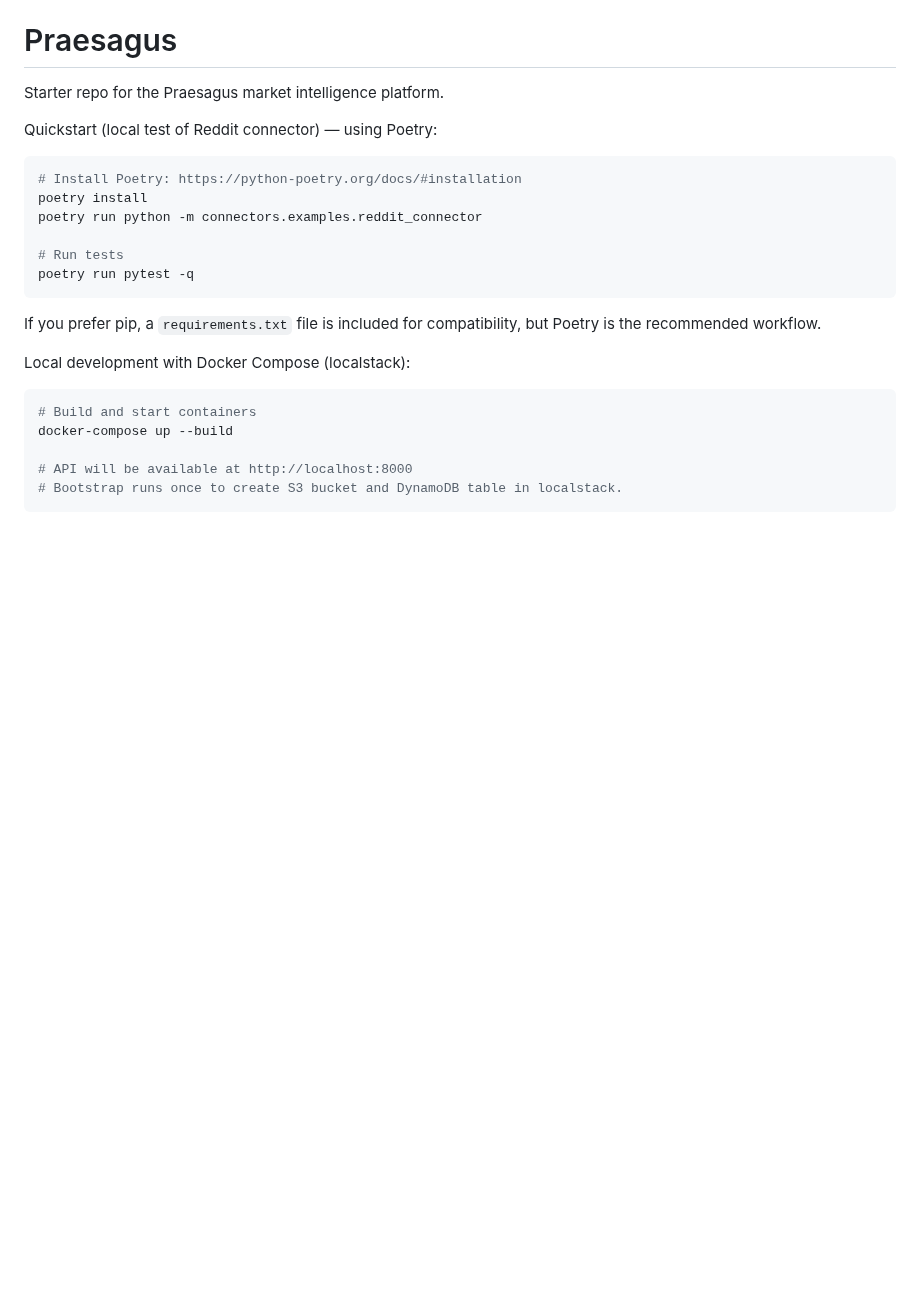
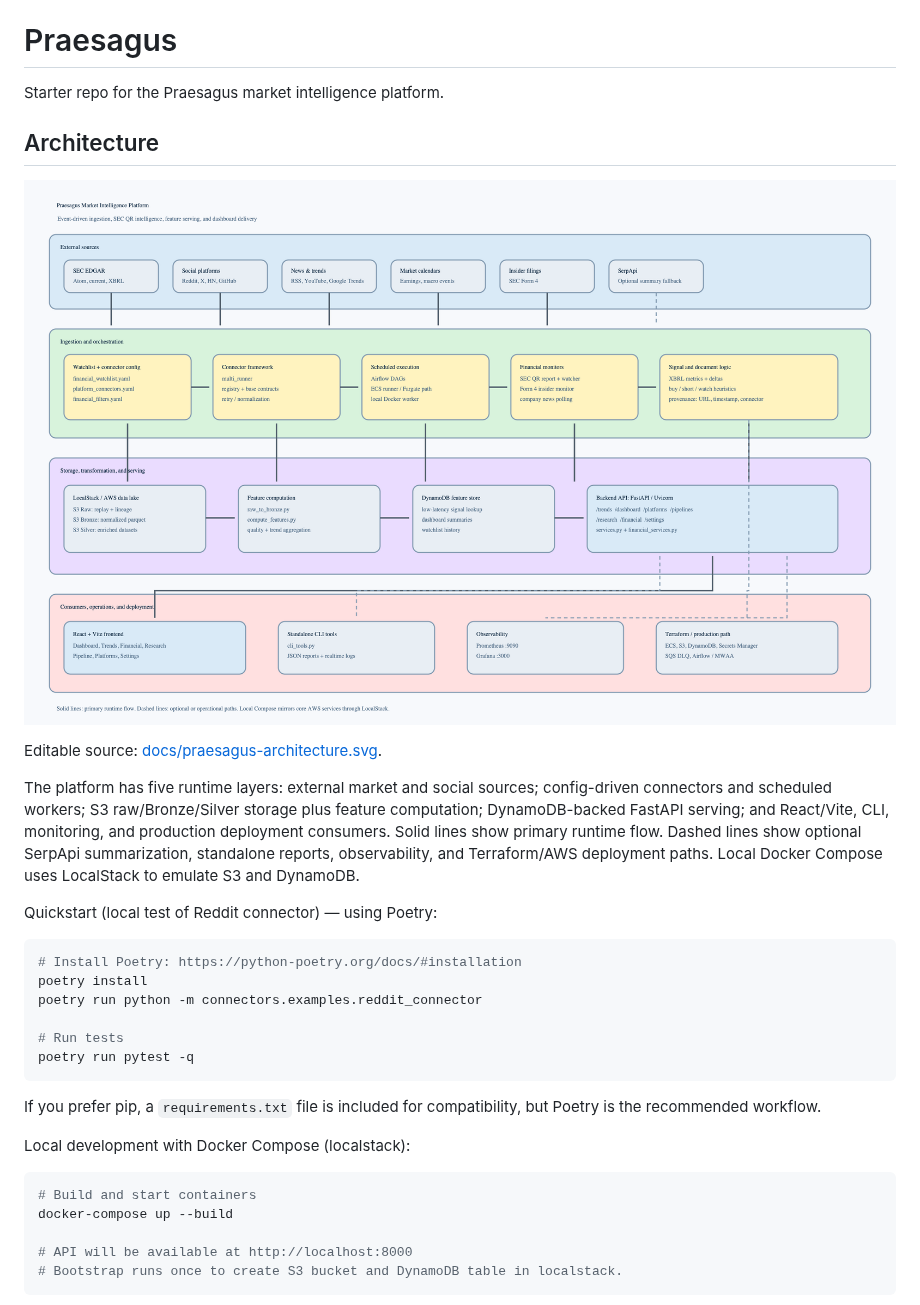
Before and after one commit to jwtanx/praesagus, a Markdown page: README.md, the part around the change. Drawn GitHub-style; pictures changed too: docs/praesagus-architecture.png (added); blank space fills up the shorter version.

Commit message:
docs: add system architecture diagram

```diff
--- a/README.md
+++ b/README.md
@@ -1,6 +1,14 @@
 # Praesagus
 
 Starter repo for the Praesagus market intelligence platform.
+
+## Architecture
+
+![Praesagus system architecture](docs/praesagus-architecture.png)
+
+Editable source: [docs/praesagus-architecture.svg](docs/praesagus-architecture.svg).
+
+The platform has five runtime layers: external market and social sources; config-driven connectors and scheduled workers; S3 raw/Bronze/Silver storage plus feature computation; DynamoDB-backed FastAPI serving; and React/Vite, CLI, monitoring, and production deployment consumers. Solid lines show primary runtime flow. Dashed lines show optional SerpApi summarization, standalone reports, observability, and Terraform/AWS deployment paths. Local Docker Compose uses LocalStack to emulate S3 and DynamoDB.
 
 Quickstart (local test of Reddit connector) — using Poetry:
 
```
Also changed, not shown: 1 other file.
